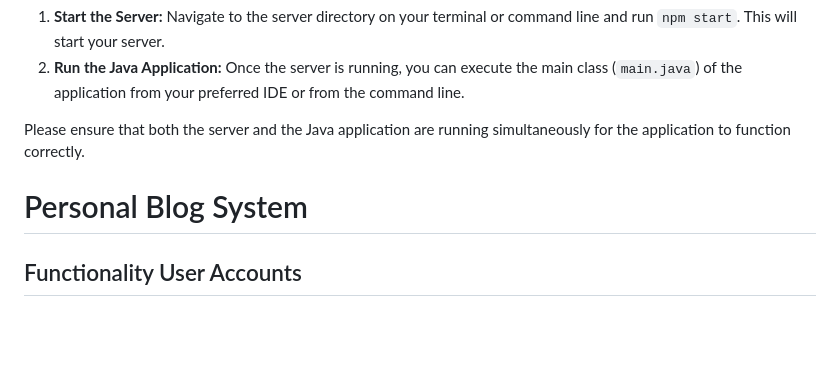
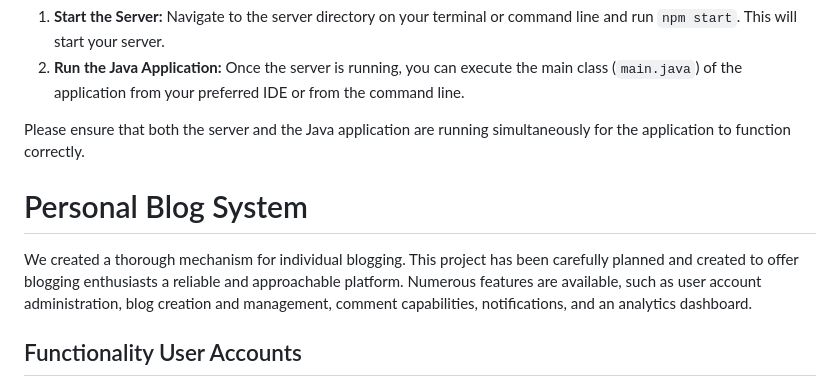
Before and after one commit to DerekLiu12138/OnGoing-Blog-System, a Markdown page: README.md, the part around the change. Drawn GitHub-style; blank space fills up the shorter version.

```diff
--- a/README.md
+++ b/README.md
@@ -32,7 +32,11 @@ Here's how you can run the application:
 
 Please ensure that both the server and the Java application are running simultaneously for the application to function correctly.
 
+
+
 # Personal Blog System
+
+We created a thorough mechanism for individual blogging. This project has been carefully planned and created to offer blogging enthusiasts a reliable and approachable platform. Numerous features are available, such as user account administration, blog creation and management, comment capabilities, notifications, and an analytics dashboard.
 
 ## Functionality User Accounts
 
```
